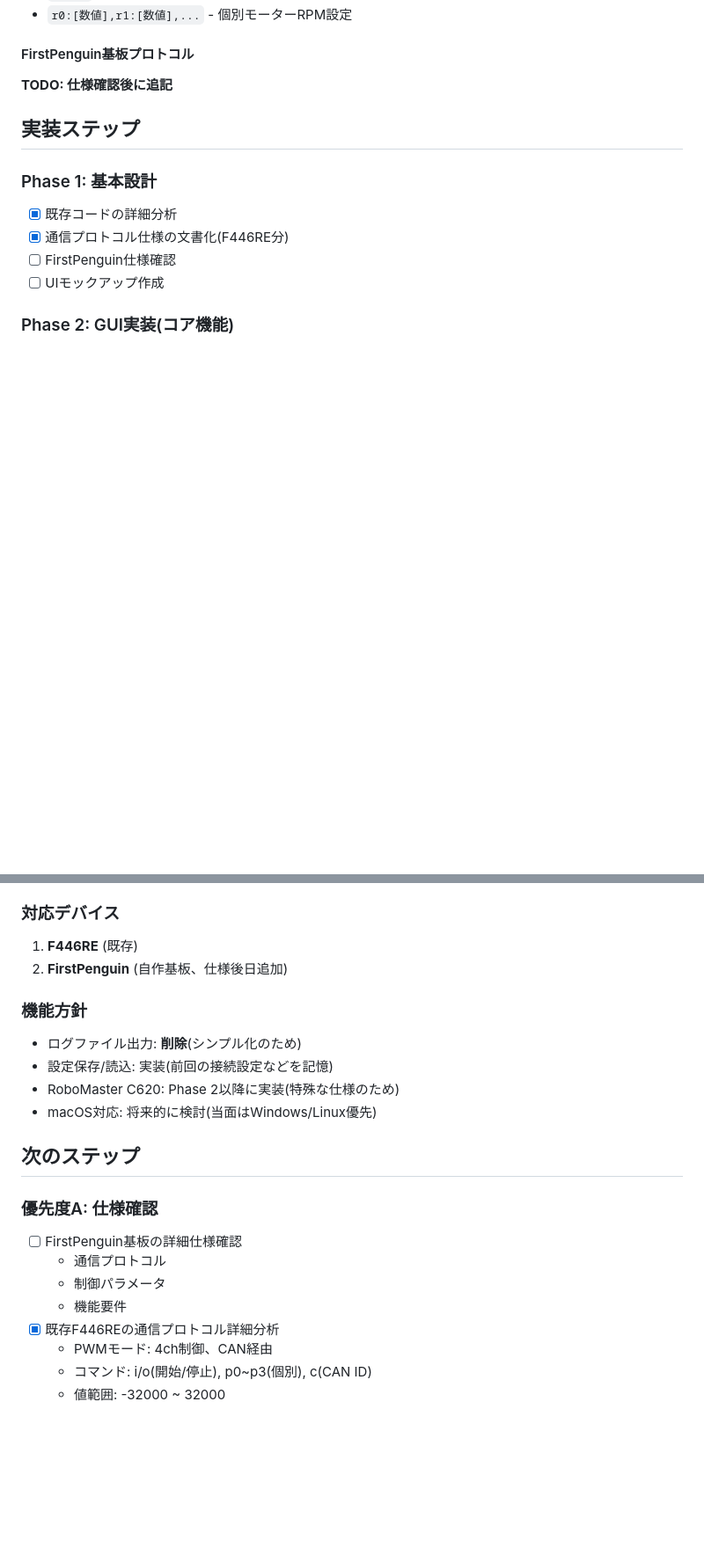
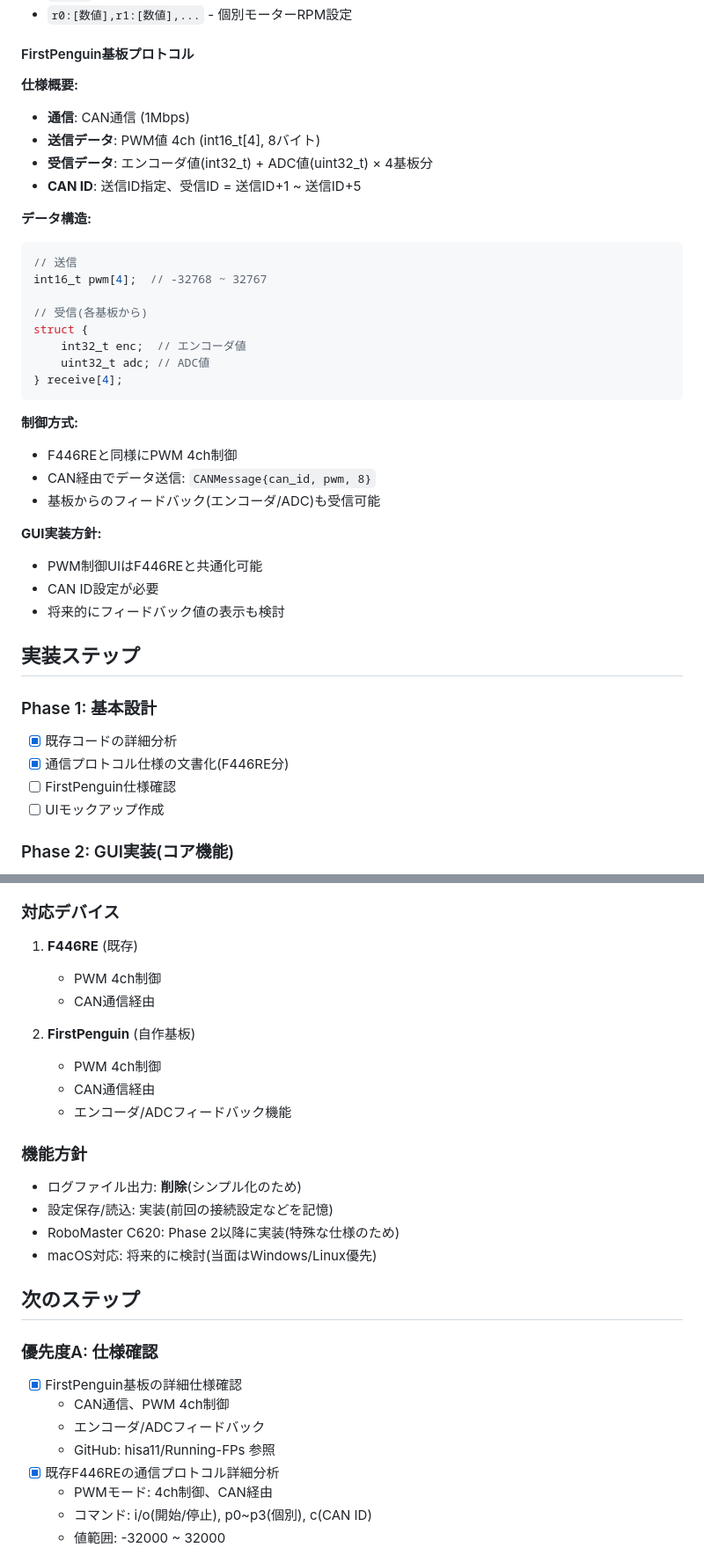
Before and after one commit to Nyayuta1060/Re-SerialMotor, a Markdown page: memo.md, 2 parts joined by grey strips. Shown at 88% size. Rendered like a GitHub page; blank space fills up the shorter version.

Commit message:
docs: 開発計画を追加

````diff
--- a/memo.md
+++ b/memo.md
@@ -123,7 +127,34 @@ Re-SerialMotor/
 - `r0:[数値],r1:[数値],...` - 個別モーターRPM設定
 
 #### FirstPenguin基板プロトコル
-**TODO: 仕様確認後に追記**
+
+**仕様概要:**
+- **通信**: CAN通信 (1Mbps)
+- **送信データ**: PWM値 4ch (int16_t[4], 8バイト)
+- **受信データ**: エンコーダ値(int32_t) + ADC値(uint32_t) × 4基板分
+- **CAN ID**: 送信ID指定、受信ID = 送信ID+1 ~ 送信ID+5
+
+**データ構造:**
+```cpp
+// 送信
+int16_t pwm[4];  // -32768 ~ 32767
+
+// 受信(各基板から)
+struct {
+    int32_t enc;  // エンコーダ値
+    uint32_t adc; // ADC値
+} receive[4];
+```
+
+**制御方式:**
+- F446REと同様にPWM 4ch制御
+- CAN経由でデータ送信: `CANMessage{can_id, pwm, 8}`
+- 基板からのフィードバック(エンコーダ/ADC)も受信可能
+
+**GUI実装方針:**
+- PWM制御UIはF446REと共通化可能
+- CAN ID設定が必要
+- 将来的にフィードバック値の表示も検討
 
 ## 実装ステップ
 
@@ -165,7 +196,13 @@ Re-SerialMotor/
 
 ### 対応デバイス
 1. **F446RE** (既存)
-2. **FirstPenguin** (自作基板、仕様後日追加)
+   - PWM 4ch制御
+   - CAN通信経由
+
+2. **FirstPenguin** (自作基板)
+   - PWM 4ch制御
+   - CAN通信経由
+   - エンコーダ/ADCフィードバック機能
 
 ### 機能方針
 - ログファイル出力: **削除**(シンプル化のため)
@@ -176,10 +213,10 @@ Re-SerialMotor/
 ## 次のステップ
 
 ### 優先度A: 仕様確認
-- [ ] FirstPenguin基板の詳細仕様確認
-  - 通信プロトコル
-  - 制御パラメータ
-  - 機能要件
+- [x] FirstPenguin基板の詳細仕様確認
+  - CAN通信、PWM 4ch制御
+  - エンコーダ/ADCフィードバック
+  - GitHub: hisa11/Running-FPs 参照
 - [x] 既存F446REの通信プロトコル詳細分析
   - PWMモード: 4ch制御、CAN経由
   - コマンド: i/o(開始/停止), p0~p3(個別), c(CAN ID)
````
Also changed, not shown: other parts of memo.md (+7 -3 lines).
